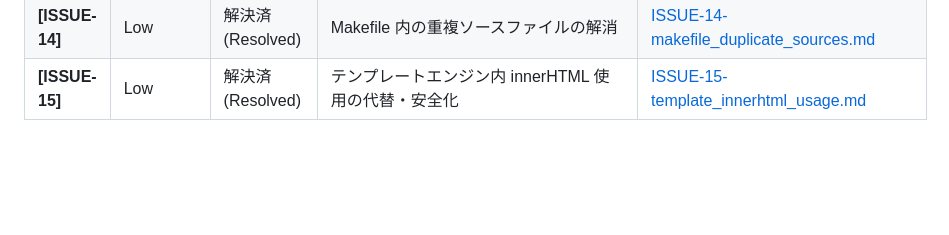
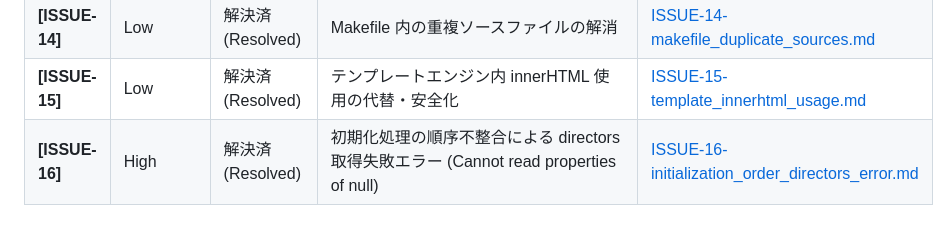
Before and after one commit to rokujyouhitoma/horse-racing-game-js, a Markdown page: docs/MNG-03-problem_management.md, the part around the change. Drawn GitHub-style; blank space fills up the shorter version.

Commit message:
docs(issue): [ISSUE-16] 初期化タイミング不整合によるエラーのドキュメント追加と課題管理台帳の更新

```diff
--- a/docs/MNG-03-problem_management.md
+++ b/docs/MNG-03-problem_management.md
@@ -45,3 +45,4 @@ stateDiagram-v2
 | **[ISSUE-13]** | Low | 解決済 (Resolved) | Service Locator 徹底による結合度低減 | [ISSUE-13-service_locator_enforcement.md](issue/ISSUE-13-service_locator_enforcement.md) |
 | **[ISSUE-14]** | Low | 解決済 (Resolved) | Makefile 内の重複ソースファイルの解消 | [ISSUE-14-makefile_duplicate_sources.md](issue/ISSUE-14-makefile_duplicate_sources.md) |
 | **[ISSUE-15]** | Low | 解決済 (Resolved) | テンプレートエンジン内 innerHTML 使用の代替・安全化 | [ISSUE-15-template_innerhtml_usage.md](issue/ISSUE-15-template_innerhtml_usage.md) |
+| **[ISSUE-16]** | High | 解決済 (Resolved) | 初期化処理の順序不整合による directors 取得失敗エラー (Cannot read properties of null) | [ISSUE-16-initialization_order_directors_error.md](issue/ISSUE-16-initialization_order_directors_error.md) |
```
Also changed, not shown: docs/issue/ISSUE-16-initialization_order_directors_error.md (added, +8 -0 lines).
